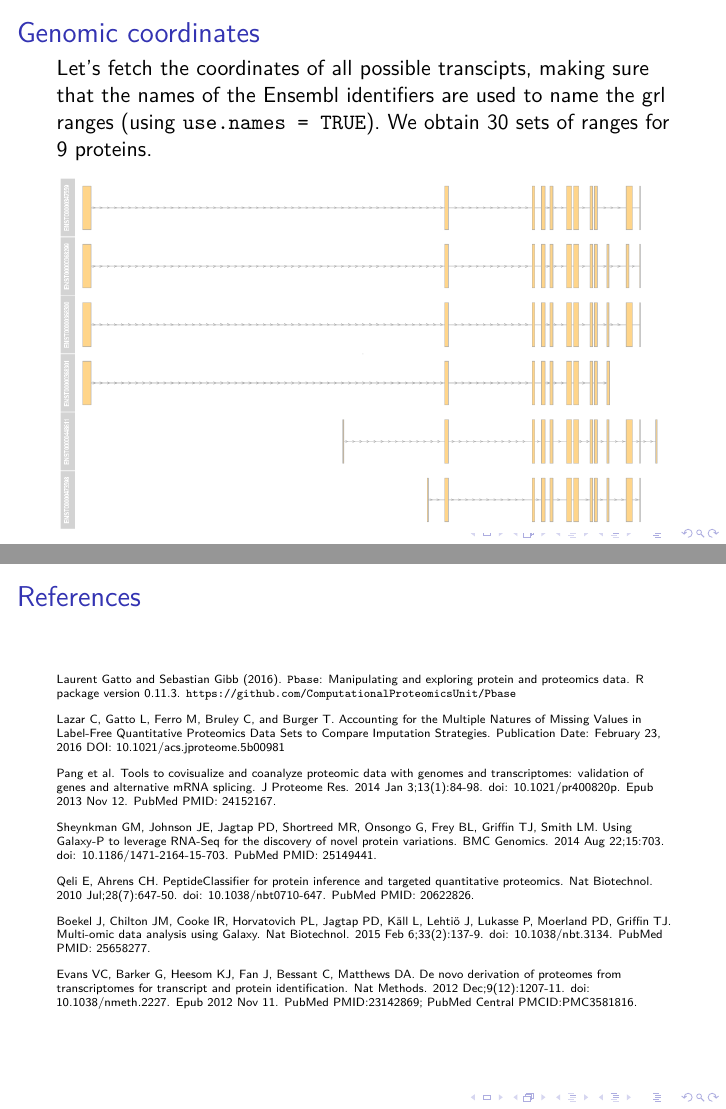
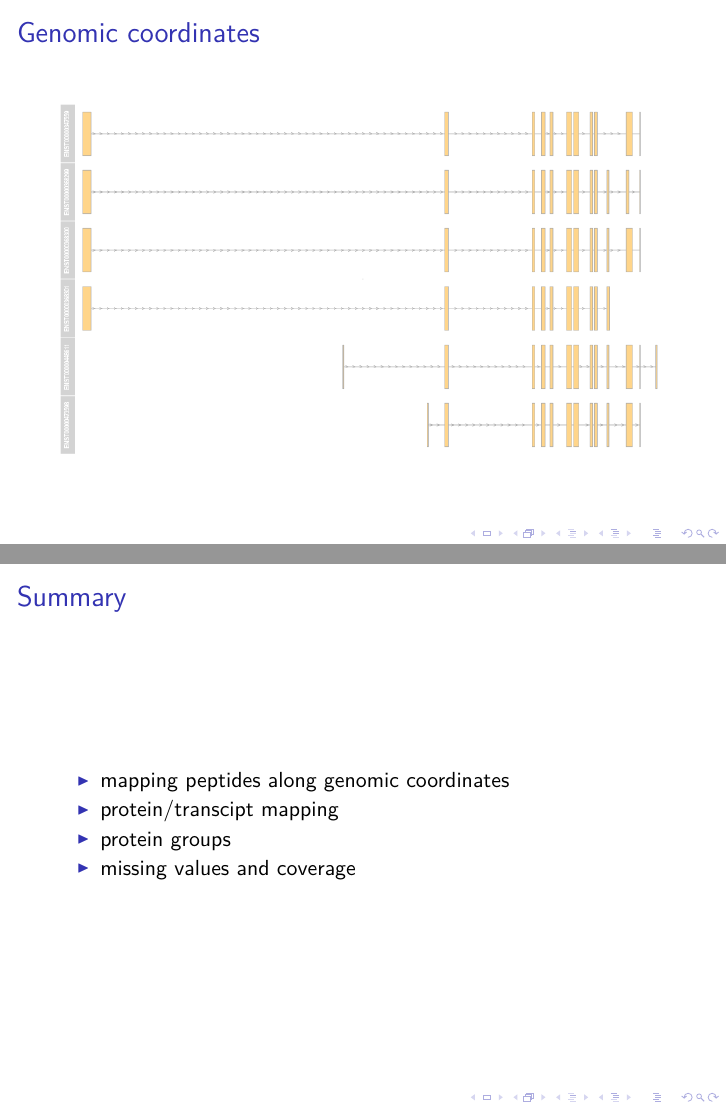
Before and after one commit to lgatto/2015-03-05-Intro-Integ-Omics-Prot, an R Markdown document (01-msprot-rnaseq.Rmd): pages 13 and 30 of 30 before the commit and pages 13 and 30 of 31 after it, joined at a grey line. The pictures show the output file 01-msprot-rnaseq.pdf that the author committed with the source.

Commit message:
add ms-rna summary

````diff
--- a/01-msprot-rnaseq.Rmd
+++ b/01-msprot-rnaseq.Rmd
@@ -151,10 +151,6 @@ kable(bm2, row.names = 0)
 
 # Genomic coordinates
 
-Let's fetch the coordinates of all possible transcipts, making sure
-that the names of the Ensembl identifiers are used to name the grl
-ranges (using `use.names = TRUE`). We obtain 30 sets of ranges for 9
-proteins.
 
 ```{r pcgrl, echo=FALSE}
 ## eid
@@ -438,6 +434,12 @@ MNAR features should ideally be imputed with a **left-censor**
 use **hot deck** methods (nearest neighbour (left), maximum likelihood, ...)
 when data are missing at random.
 
+# Summary
+
+- mapping peptides along genomic coordinates
+- protein/transcipt mapping
+- protein groups
+- missing values and coverage
 
 # References
 
````
Also changed, not shown: 01-msprot-rnaseq.pdf, slides.pdf.
